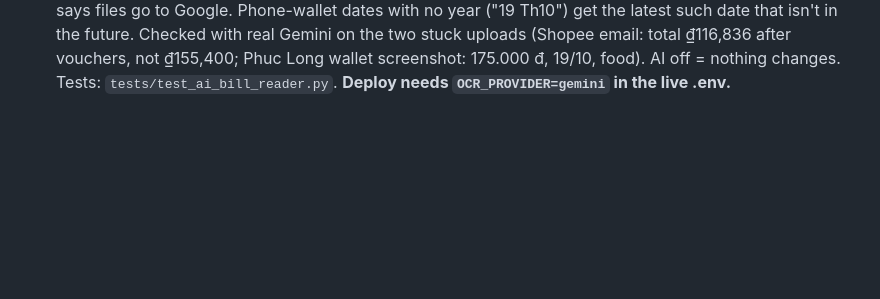
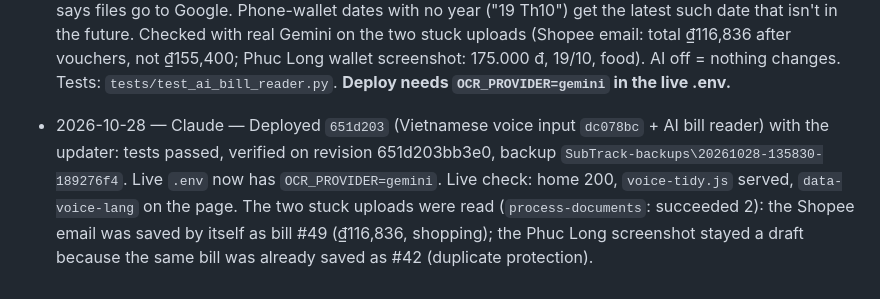
Before and after one commit to thomasforstudy-dev/subtrack-subscription-website, a Markdown page: docs/PROGRESS.md, the part around the change. Drawn GitHub-style; blank space fills up the shorter version.

Commit message:
Log: 651d203 live
Co-Authored-By: Claude Opus 5.5 <noreply@anthropic.com>

```diff
--- a/docs/PROGRESS.md
+++ b/docs/PROGRESS.md
@@ -152,3 +152,4 @@ Newest at the bottom. One line each: `date — tool — what changed`.
 - 2026-10-28 — Claude — `run_local.bat`: the `.env` it creates on a fresh copy now includes `APP_ENV=development`. Without it the copy acted as the live site (HTTPS-only login cookies), so logging in on http://127.0.0.1 failed. Server setup is unaffected (deploy/README step 2 replaces `.env` with the live one). Test: `tests/test_run_local.py`. Also made a runnable localhost backup: `SubTrack-backups\AllOutFree-localhost-2026-10-28-e6f6c94.zip` (code, database snapshot, uploads, local-only `.env`, START_HERE.bat; private, holds user data).
 - 2026-10-28 — Claude — Subby's mic, Vietnamese: keeps listening through pauses (`continuous`, finishes after 3 s of quiet, 60 s max), merges Android Chrome's repeated results, shows the words still being guessed in grey, and a "🎙 Nói: Tiếng Việt / English" switch (remembered per browser; otherwise follows the page language). New `static/voice-tidy.js` tidies every transcript: Unicode NFC, fillers (ừm, ờ), capital letter, "?" for Vietnamese questions (không/chưa/bao nhiêu/tại sao…, not "chưa bao giờ"), brand names said with a Vietnamese accent (nét phích → Netflix, du túp → YouTube, gu gồ oan → Google One…), money (260 nghìn → 260.000, 1 triệu rưỡi → 1.500.000, 10 đô → 10 USD; not "đô thị"). Gemini recordings (`/subby/listen?lang=vi|en`) get detailed Vietnamese rules (tone marks, code-switching, brand spelling, money as digits). Tests: `tests/test_voice_tidy.py`, `tests/voice_lifecycle.cjs`.
 - 2026-10-28 — Claude — Fix_5 (uploaded bills stuck on "Đang chờ đọc"): jobs only ran by hand and photos had no OCR. Now with `OCR_PROVIDER=gemini` (uses the Gemini key): Gemini copies the text of photos and scans (`ocr.GeminiOcr`), then points at each detail with a quote (`app/ai_reader.py`); our own patterns read the value from that quote and `check_extraction` checks it, so a wrong or made-up answer can only leave a field empty (the rules fill gaps). A complete, valid draft is saved as a bill by itself (`app/bill_auto.py`, same checks as the bill form, never twice for the same shop+total+date) and a subscription bill (Netflix monthly…) adds its plan with the next renewal, so normal reminders follow the owner's Settings. Jobs start in a background thread after upload/"Đọc giúp tôi"/retry (and when the bills page is opened with a due retry); the job page refreshes itself and shows what was filed. The upload card says files go to Google. Phone-wallet dates with no year ("19 Th10") get the latest such date that isn't in the future. Checked with real Gemini on the two stuck uploads (Shopee email: total ₫116,836 after vouchers, not ₫155,400; Phuc Long wallet screenshot: 175.000 đ, 19/10, food). AI off = nothing changes. Tests: `tests/test_ai_bill_reader.py`. **Deploy needs `OCR_PROVIDER=gemini` in the live .env.**
+- 2026-10-28 — Claude — Deployed `651d203` (Vietnamese voice input `dc078bc` + AI bill reader) with the updater: tests passed, verified on revision 651d203bb3e0, backup `SubTrack-backups\20261028-135830-189276f4`. Live `.env` now has `OCR_PROVIDER=gemini`. Live check: home 200, `voice-tidy.js` served, `data-voice-lang` on the page. The two stuck uploads were read (`process-documents`: succeeded 2): the Shopee email was saved by itself as bill #49 (₫116,836, shopping); the Phuc Long screenshot stayed a draft because the same bill was already saved as #42 (duplicate protection).
```
